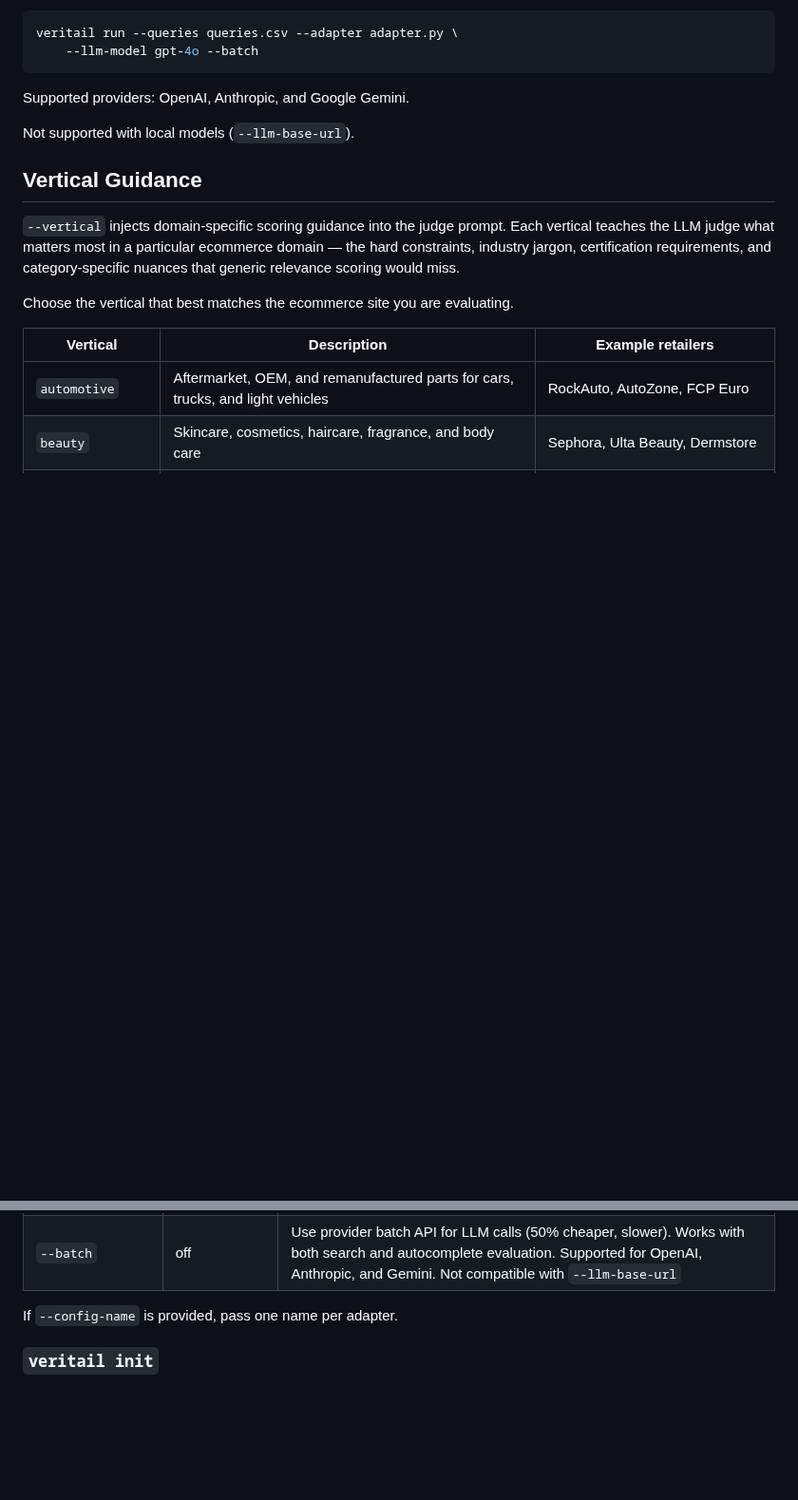
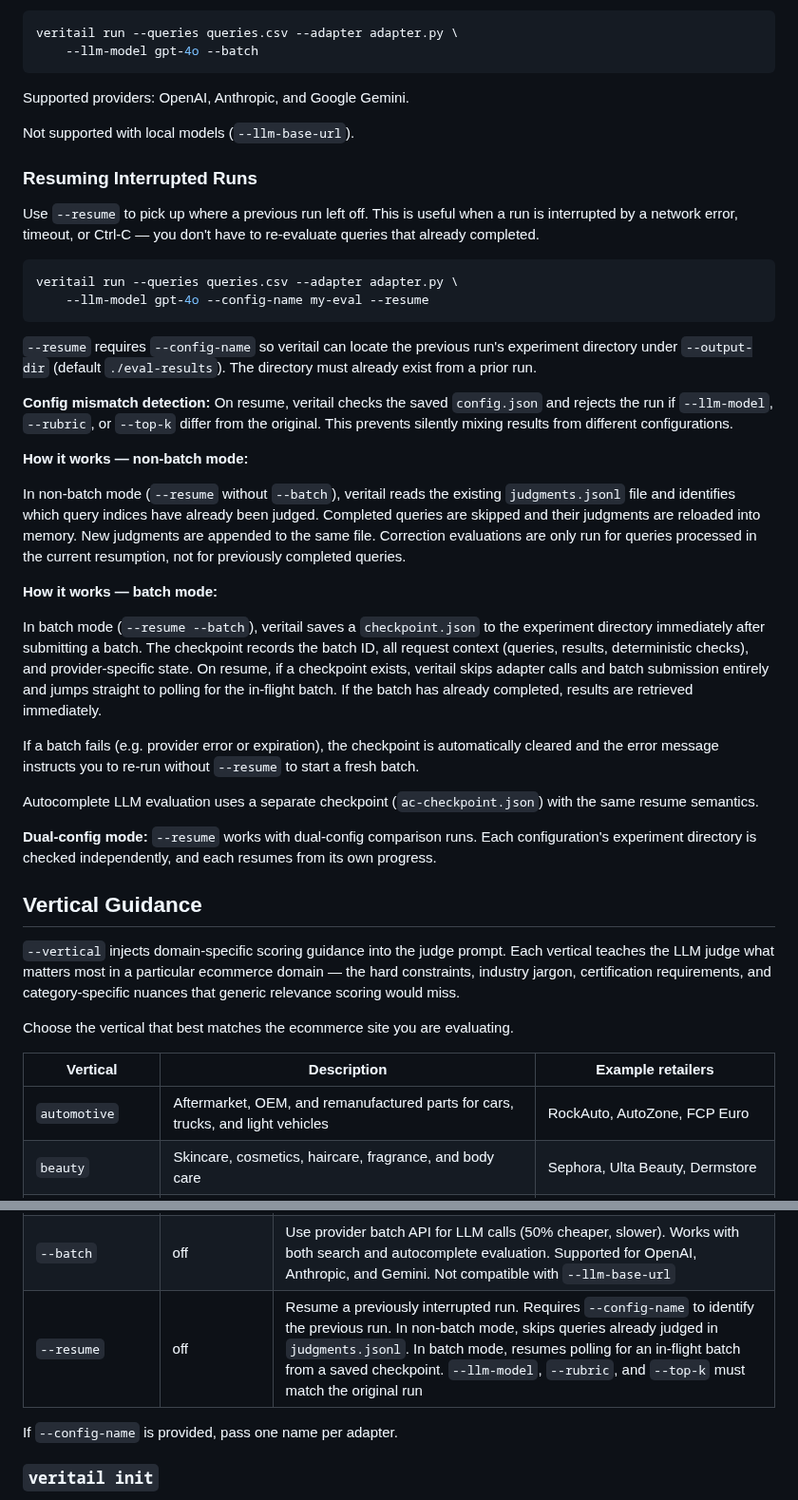
Before and after one commit to asarnaout/veritail, a Markdown page: README.md, 2 parts joined by grey strips. Shown at 95% size. GitHub-like rendering; blank space fills up the shorter version.

Commit message:
Document --resume flag in README
Co-Authored-By: Claude Opus 4.6 <noreply@anthropic.com>

````diff
--- a/README.md
+++ b/README.md
@@ -161,6 +161,33 @@ veritail run --queries queries.csv --adapter adapter.py \
 Supported providers: OpenAI, Anthropic, and Google Gemini.
 
 Not supported with local models (`--llm-base-url`).
+
+### Resuming Interrupted Runs
+
+Use `--resume` to pick up where a previous run left off. This is useful when a run is interrupted by a network error, timeout, or Ctrl-C — you don't have to re-evaluate queries that already completed.
+
+```bash
+veritail run --queries queries.csv --adapter adapter.py \
+    --llm-model gpt-4o --config-name my-eval --resume
+```
+
+`--resume` requires `--config-name` so veritail can locate the previous run's experiment directory under `--output-dir` (default `./eval-results`). The directory must already exist from a prior run.
+
+**Config mismatch detection:** On resume, veritail checks the saved `config.json` and rejects the run if `--llm-model`, `--rubric`, or `--top-k` differ from the original. This prevents silently mixing results from different configurations.
+
+**How it works — non-batch mode:**
+
+In non-batch mode (`--resume` without `--batch`), veritail reads the existing `judgments.jsonl` file and identifies which query indices have already been judged. Completed queries are skipped and their judgments are reloaded into memory. New judgments are appended to the same file. Correction evaluations are only run for queries processed in the current resumption, not for previously completed queries.
+
+**How it works — batch mode:**
+
+In batch mode (`--resume --batch`), veritail saves a `checkpoint.json` to the experiment directory immediately after submitting a batch. The checkpoint records the batch ID, all request context (queries, results, deterministic checks), and provider-specific state. On resume, if a checkpoint exists, veritail skips adapter calls and batch submission entirely and jumps straight to polling for the in-flight batch. If the batch has already completed, results are retrieved immediately.
+
+If a batch fails (e.g. provider error or expiration), the checkpoint is automatically cleared and the error message instructs you to re-run without `--resume` to start a fresh batch.
+
+Autocomplete LLM evaluation uses a separate checkpoint (`ac-checkpoint.json`) with the same resume semantics.
+
+**Dual-config mode:** `--resume` works with dual-config comparison runs. Each configuration's experiment directory is checked independently, and each resumes from its own progress.
 
 ## Vertical Guidance
 
@@ -464,6 +491,7 @@ Run a single or dual-configuration evaluation.
 | `--autocomplete-checks` | *(none)* | Path to custom check module(s) with `check_*` functions for autocomplete evaluation (repeatable) |
 | `--sample` | *(none)* | Randomly sample N queries/prefixes for a faster evaluation (deterministic seed) |
 | `--batch` | off | Use provider batch API for LLM calls (50% cheaper, slower). Works with both search and autocomplete evaluation. Supported for OpenAI, Anthropic, and Gemini. Not compatible with `--llm-base-url` |
+| `--resume` | off | Resume a previously interrupted run. Requires `--config-name` to identify the previous run. In non-batch mode, skips queries already judged in `judgments.jsonl`. In batch mode, resumes polling for an in-flight batch from a saved checkpoint. `--llm-model`, `--rubric`, and `--top-k` must match the original run |
 
 If `--config-name` is provided, pass one name per adapter.
 
````
